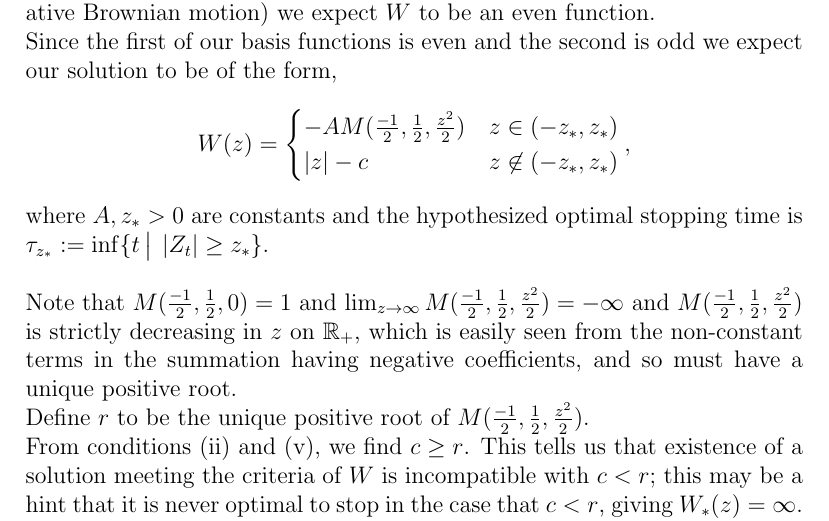
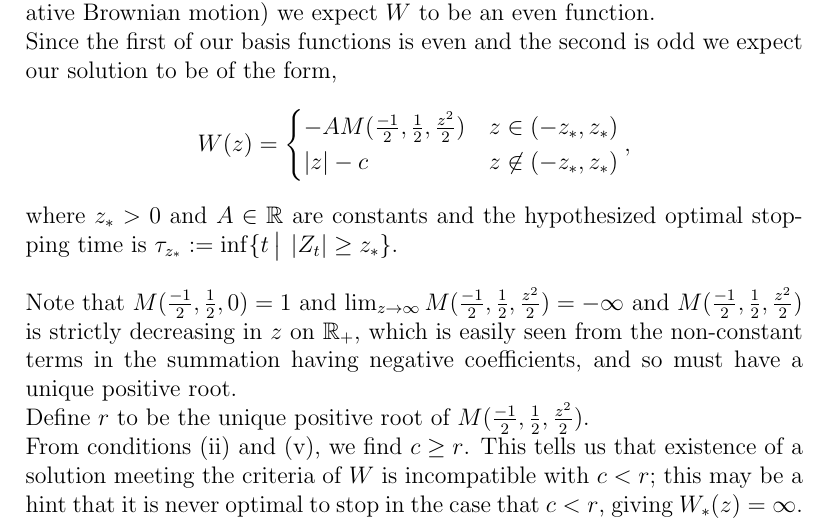
Before and after one commit to MaxFeldman1/Optimal-Stopping-1D-Free-Boundary-Applications, a LaTeX thesis (ThesisOutline.tex): part of page 32 of 38, cut so that both start at the same text. Compiled offline with pdfLaTeX.

Commit message:
fix preemptive forcing A to be positive

```diff
--- a/ThesisOutline.tex
+++ b/ThesisOutline.tex
@@ -1292,7 +1292,7 @@ Since the first of our basis functions is even and the second is odd we expect o
         |z| - c & z \not \in (-z_*, z_*)
     \end{cases},
 \]
-where $A, z_* > 0$ are constants and the hypothesized optimal stopping time is $\tau_{z_*} := \inf \{t \quantifyspace |Z_t| \geq z_* \}$. \\
+where $z_* > 0$ and $A \in \R$ are constants and the hypothesized optimal stopping time is $\tau_{z_*} := \inf \{t \quantifyspace |Z_t| \geq z_* \}$. \\
 \\
 Note that $M(\frac{-1}{2}, \frac{1}{2}, 0) = 1$ and $\lim_{z \to \infty} M(\frac{-1}{2}, \frac{1}{2}, \frac{z^2}{2}) = - \infty$ and $M(\frac{-1}{2}, \frac{1}{2}, \frac{z^2}{2})$ is strictly decreasing in $z$ on $\R_+$, which is easily seen from the non-constant terms in the summation having negative coefficients, and so must have a unique positive root. \\
 Define $r$ to be the unique positive root of $M(\frac{-1}{2}, \frac{1}{2}, \frac{z^2}{2})$. \\
```
